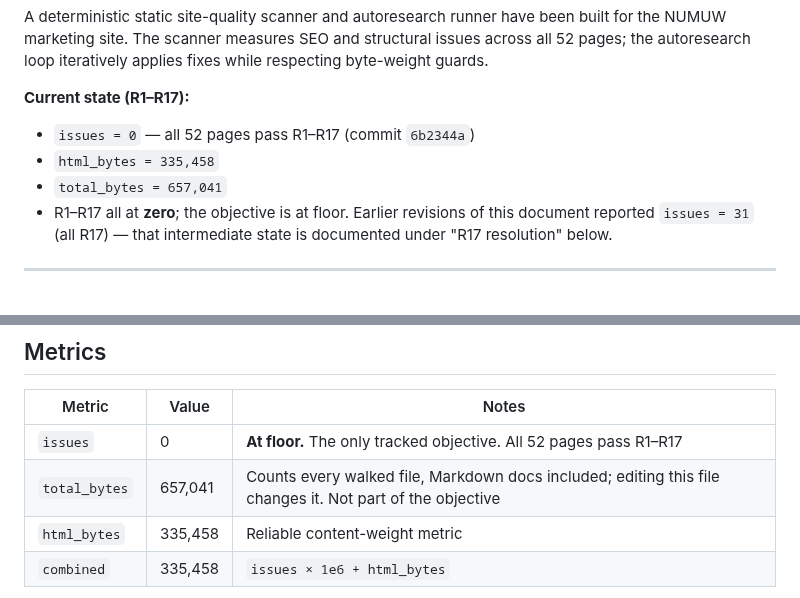
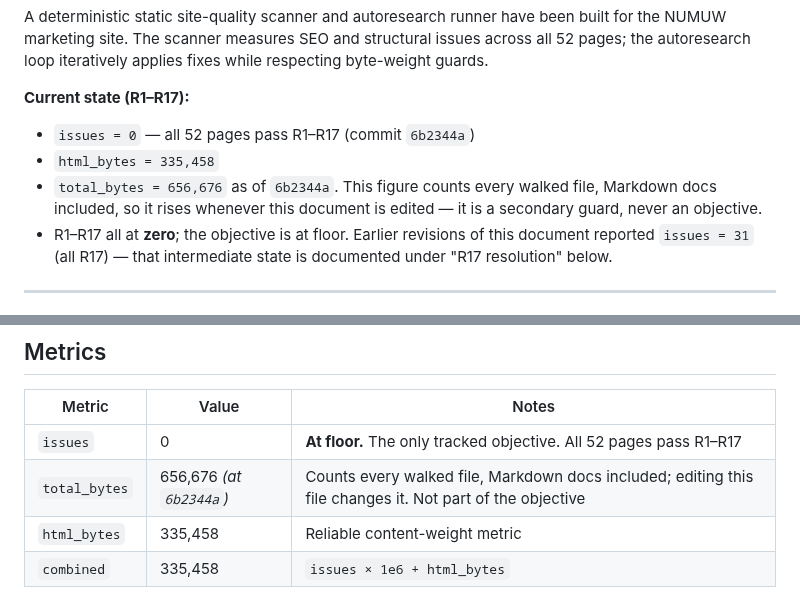
Before and after one commit to ahmedsaturki/numuw-studio, a Markdown page: COMPLETION.md, 2 parts joined by grey strips. Rendered like a GitHub page.

Commit message:
docs: pin total_bytes to the 6b2344a code baseline
total_bytes counts Markdown docs, so every doc edit moves it and any
figure written into the docs goes stale on the next edit. Quote the
value measured at 6b2344a (656,676) and say so explicitly.

html_bytes=335,458 is unaffected by doc edits and remains the reliable
content-weight figure.

```diff
--- a/COMPLETION.md
+++ b/COMPLETION.md
@@ -28,7 +28,9 @@ the autoresearch loop iteratively applies fixes while respecting byte-weight gua
 **Current state (R1–R17):**
 - `issues = 0` — all 52 pages pass R1–R17 (commit `6b2344a`)
 - `html_bytes = 335,458`
-- `total_bytes = 657,041`
+- `total_bytes = 656,676` as of `6b2344a`. This figure counts every walked file,
+  Markdown docs included, so it rises whenever this document is edited — it is a
+  secondary guard, never an objective.
 - R1–R17 all at **zero**; the objective is at floor. Earlier revisions of this
   document reported `issues = 31` (all R17) — that intermediate state is
   documented under "R17 resolution" below.
@@ -79,7 +81,7 @@ the autoresearch loop iteratively applies fixes while respecting byte-weight gua
 | Metric | Value | Notes |
 |--------|-------|-------|
 | `issues` | 0 | **At floor.** The only tracked objective. All 52 pages pass R1–R17 |
-| `total_bytes` | 657,041 | Counts every walked file, Markdown docs included; editing this file changes it. Not part of the objective |
+| `total_bytes` | 656,676 *(at `6b2344a`)* | Counts every walked file, Markdown docs included; editing this file changes it. Not part of the objective |
 | `html_bytes` | 335,458 | Reliable content-weight metric |
 | `combined` | 335,458 | `issues × 1e6 + html_bytes` |
 
```
Also changed, not shown: README.md (+1 -1 lines).
